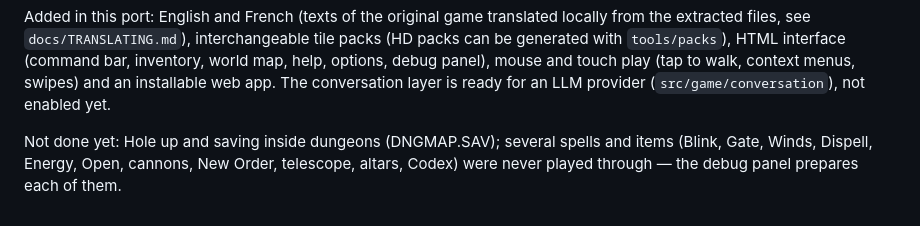
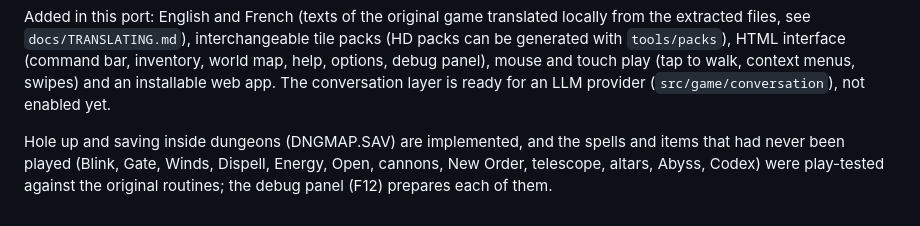
Before and after one commit to cyberbobjr/ultima4-ts, a Markdown page: README.md, the part around the change. GitHub-like rendering.

Commit message:
README: step 10 done
Co-Authored-By: Claude Opus 5.5 <noreply@anthropic.com>

```diff
--- a/README.md
+++ b/README.md
@@ -118,6 +118,6 @@ extracted files, see `docs/TRANSLATING.md`), interchangeable tile packs (HD pack
 touch play (tap to walk, context menus, swipes) and an installable web app. The conversation layer is
 ready for an LLM provider (`src/game/conversation`), not enabled yet.
 
-Not done yet: Hole up and saving inside dungeons (DNGMAP.SAV); several spells and items (Blink, Gate,
-Winds, Dispell, Energy, Open, cannons, New Order, telescope, altars, Codex) were never played through —
-the debug panel prepares each of them.
+Hole up and saving inside dungeons (DNGMAP.SAV) are implemented, and the spells and items that had never been
+played (Blink, Gate, Winds, Dispell, Energy, Open, cannons, New Order, telescope, altars, Abyss, Codex) were
+play-tested against the original routines; the debug panel (F12) prepares each of them.
```
Also changed, not shown: README.fr.md (+3 -3 lines).
